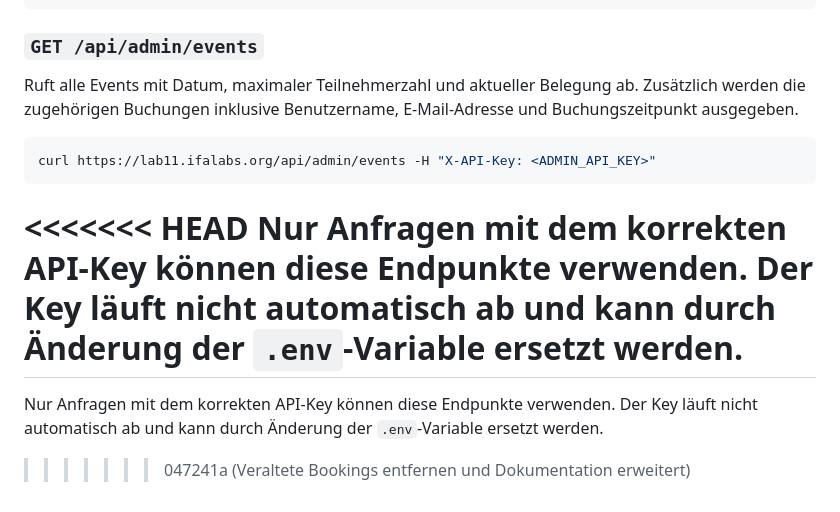
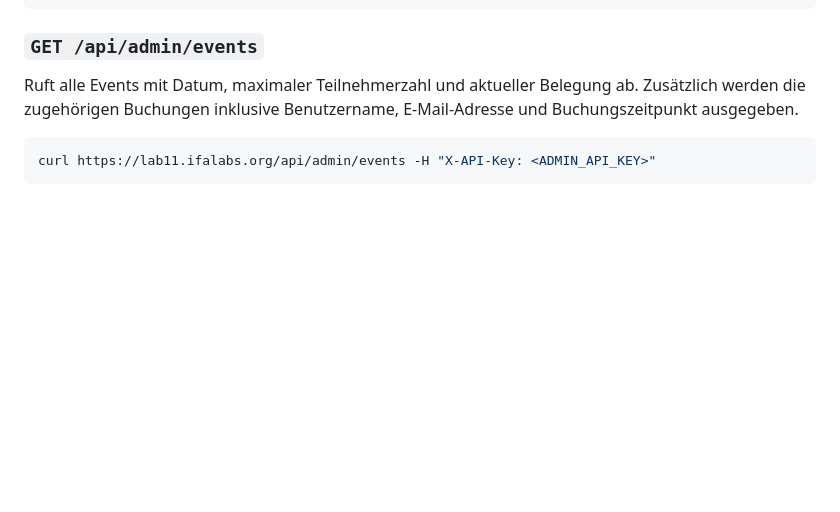
Before and after one commit to gallje98/GitFit, a Markdown page: README.md, the part around the change. GitHub-like rendering; blank space fills up the shorter version.

````diff
--- a/README.md
+++ b/README.md
@@ -95,9 +95,3 @@ Ruft alle Events mit Datum, maximaler Teilnehmerzahl und aktueller Belegung ab.
 ```bash
 curl https://lab11.ifalabs.org/api/admin/events -H "X-API-Key: <ADMIN_API_KEY>"
 ```
-
-<<<<<<< HEAD
-Nur Anfragen mit dem korrekten API-Key können diese Endpunkte verwenden. Der Key läuft nicht automatisch ab und kann durch Änderung der `.env`-Variable ersetzt werden.
-=======
-Nur Anfragen mit dem korrekten API-Key können diese Endpunkte verwenden. Der Key läuft nicht automatisch ab und kann durch Änderung der `.env`-Variable ersetzt werden.
->>>>>>> 047241a (Veraltete Bookings entfernen und Dokumentation erweitert)
````
